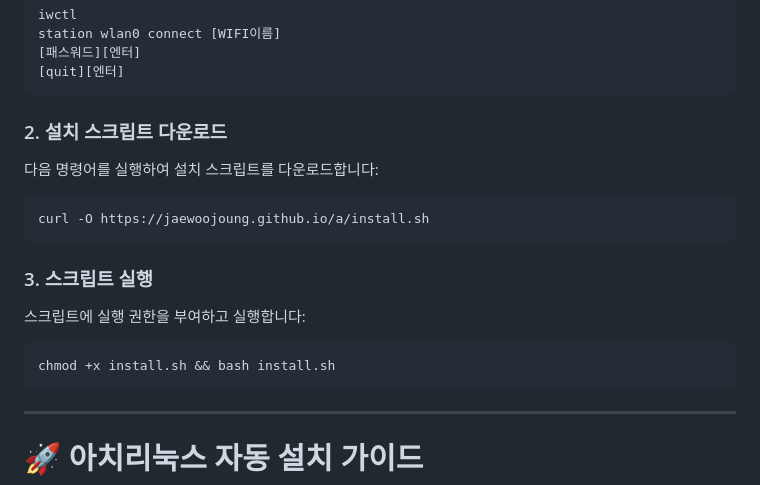
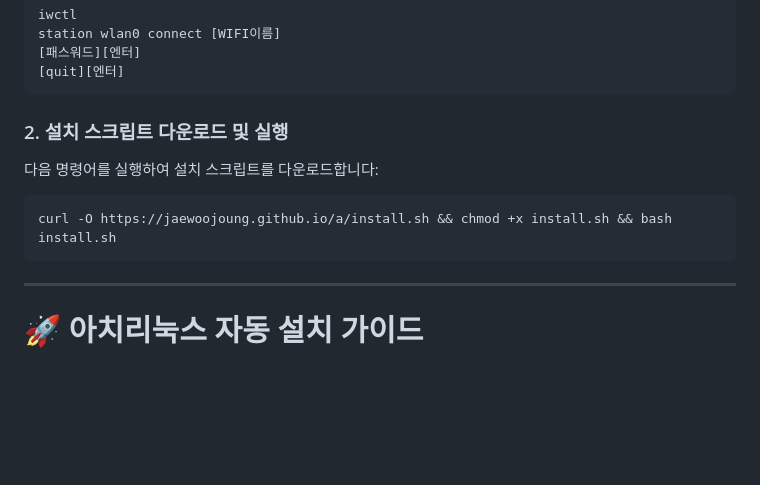
Before and after one commit to JaewooJoung/a, a Markdown page: README.md, the part around the change. GitHub-like rendering; blank space fills up the shorter version.

````diff
--- a/README.md
+++ b/README.md
@@ -20,18 +20,11 @@ station wlan0 connect [WIFI이름]
 [quit][엔터]
 ```
 
-### 2. 설치 스크립트 다운로드
+### 2. 설치 스크립트 다운로드 및 실행
 
 다음 명령어를 실행하여 설치 스크립트를 다운로드합니다:
 ```bash
-curl -O https://jaewoojoung.github.io/a/install.sh
-```
-
-### 3. 스크립트 실행
-
-스크립트에 실행 권한을 부여하고 실행합니다:
-```bash
-chmod +x install.sh && bash install.sh
+curl -O https://jaewoojoung.github.io/a/install.sh && chmod +x install.sh && bash install.sh
 ```
 
 ---
````
